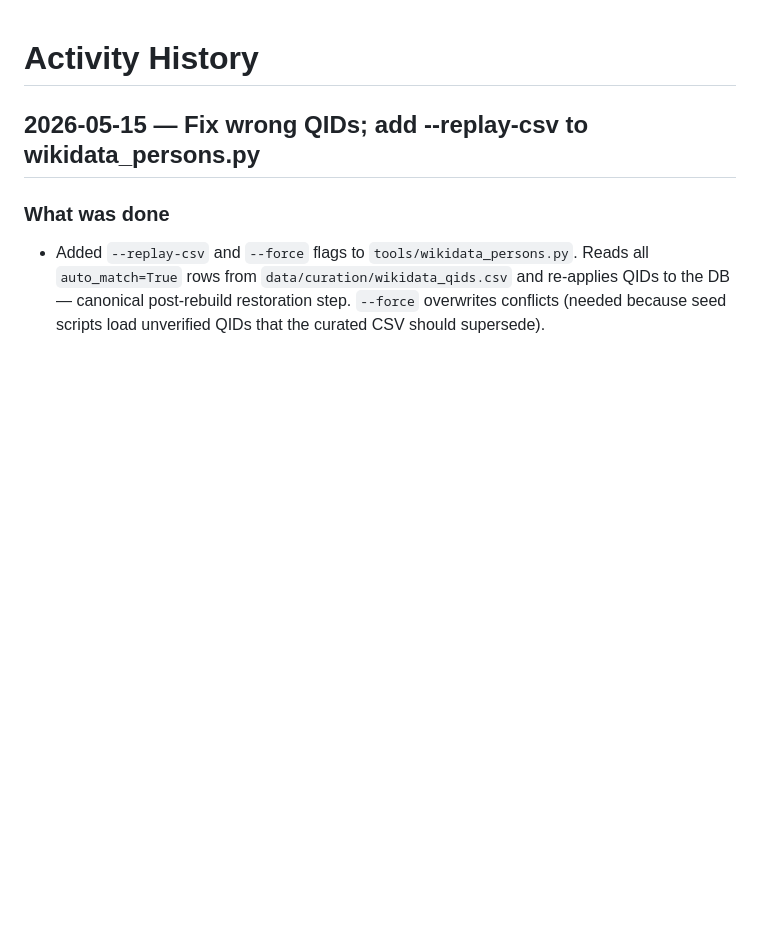
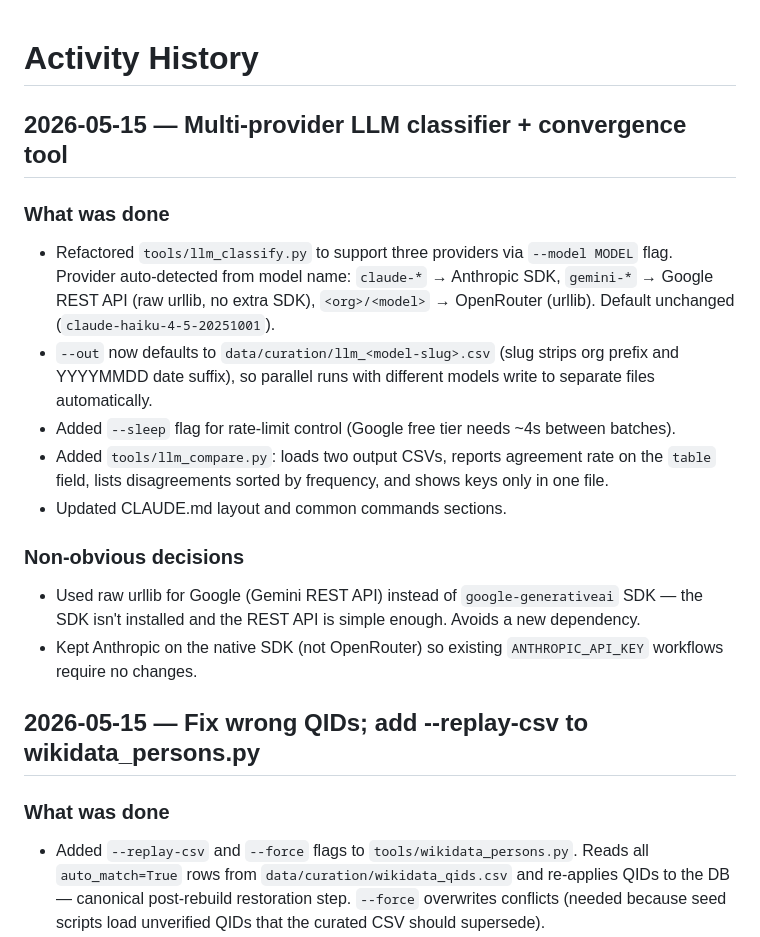
Before and after one commit to gov2-ro/nume-strazi, a Markdown page: docs/activity-history.md, the part around the change. Drawn GitHub-style; blank space fills up the shorter version.

Commit message:
docs: update CLAUDE.md and activity log for multi-provider llm_classify
Co-Authored-By: Claude Sonnet 4.6 <noreply@anthropic.com>

```diff
--- a/docs/activity-history.md
+++ b/docs/activity-history.md
@@ -1,4 +1,17 @@
 # Activity History
+
+## 2026-05-15 — Multi-provider LLM classifier + convergence tool
+
+### What was done
+- Refactored `tools/llm_classify.py` to support three providers via `--model MODEL` flag. Provider auto-detected from model name: `claude-*` → Anthropic SDK, `gemini-*` → Google REST API (raw urllib, no extra SDK), `<org>/<model>` → OpenRouter (urllib). Default unchanged (`claude-haiku-4-5-20251001`).
+- `--out` now defaults to `data/curation/llm_<model-slug>.csv` (slug strips org prefix and YYYYMMDD date suffix), so parallel runs with different models write to separate files automatically.
+- Added `--sleep` flag for rate-limit control (Google free tier needs ~4s between batches).
+- Added `tools/llm_compare.py`: loads two output CSVs, reports agreement rate on the `table` field, lists disagreements sorted by frequency, and shows keys only in one file.
+- Updated CLAUDE.md layout and common commands sections.
+
+### Non-obvious decisions
+- Used raw urllib for Google (Gemini REST API) instead of `google-generativeai` SDK — the SDK isn't installed and the REST API is simple enough. Avoids a new dependency.
+- Kept Anthropic on the native SDK (not OpenRouter) so existing `ANTHROPIC_API_KEY` workflows require no changes.
 
 ## 2026-05-15 — Fix wrong QIDs; add --replay-csv to wikidata_persons.py
 
```
Also changed, not shown: CLAUDE.md (+11 -1 lines).
